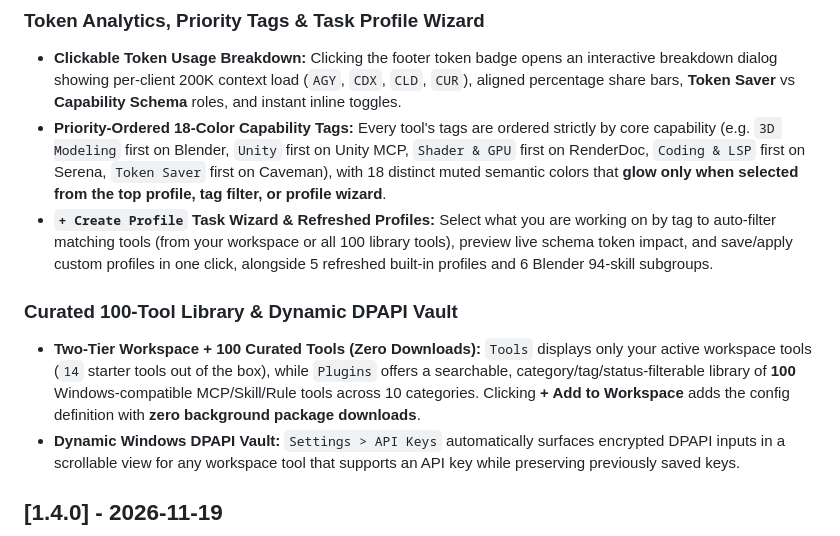
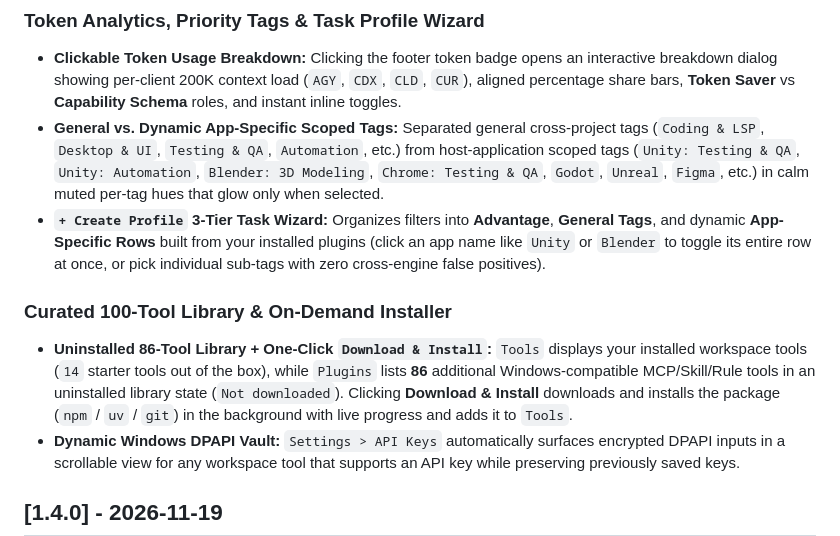
Before and after one commit to DoranPierst/AIconomy, a Markdown page: CHANGELOG.md, the part around the change. GitHub-like rendering.

```diff
--- a/CHANGELOG.md
+++ b/CHANGELOG.md
@@ -13,11 +13,11 @@ Major feature, UX, and catalog release introducing passive runtime control, a cu
 
 ### Token Analytics, Priority Tags & Task Profile Wizard
 - **Clickable Token Usage Breakdown:** Clicking the footer token badge opens an interactive breakdown dialog showing per-client 200K context load (`AGY`, `CDX`, `CLD`, `CUR`), aligned percentage share bars, **Token Saver** vs **Capability Schema** roles, and instant inline toggles.
-- **Priority-Ordered 18-Color Capability Tags:** Every tool's tags are ordered strictly by core capability (e.g. `3D Modeling` first on Blender, `Unity` first on Unity MCP, `Shader & GPU` first on RenderDoc, `Coding & LSP` first on Serena, `Token Saver` first on Caveman), with 18 distinct muted semantic colors that **glow only when selected from the top profile, tag filter, or profile wizard**.
-- **`+ Create Profile` Task Wizard & Refreshed Profiles:** Select what you are working on by tag to auto-filter matching tools (from your workspace or all 100 library tools), preview live schema token impact, and save/apply custom profiles in one click, alongside 5 refreshed built-in profiles and 6 Blender 94-skill subgroups.
+- **General vs. Dynamic App-Specific Scoped Tags:** Separated general cross-project tags (`Coding & LSP`, `Desktop & UI`, `Testing & QA`, `Automation`, etc.) from host-application scoped tags (`Unity: Testing & QA`, `Unity: Automation`, `Blender: 3D Modeling`, `Chrome: Testing & QA`, `Godot`, `Unreal`, `Figma`, etc.) in calm muted per-tag hues that glow only when selected.
+- **`+ Create Profile` 3-Tier Task Wizard:** Organizes filters into **Advantage**, **General Tags**, and dynamic **App-Specific Rows** built from your installed plugins (click an app name like `Unity` or `Blender` to toggle its entire row at once, or pick individual sub-tags with zero cross-engine false positives).
 
-### Curated 100-Tool Library & Dynamic DPAPI Vault
-- **Two-Tier Workspace + 100 Curated Tools (Zero Downloads):** `Tools` displays only your active workspace tools (`14` starter tools out of the box), while `Plugins` offers a searchable, category/tag/status-filterable library of **100** Windows-compatible MCP/Skill/Rule tools across 10 categories. Clicking **+ Add to Workspace** adds the config definition with **zero background package downloads**.
+### Curated 100-Tool Library & On-Demand Installer
+- **Uninstalled 86-Tool Library + One-Click `Download & Install`:** `Tools` displays your installed workspace tools (`14` starter tools out of the box), while `Plugins` lists **86** additional Windows-compatible MCP/Skill/Rule tools in an uninstalled library state (`Not downloaded`). Clicking **Download & Install** downloads and installs the package (`npm` / `uv` / `git`) in the background with live progress and adds it to `Tools`.
 - **Dynamic Windows DPAPI Vault:** `Settings > API Keys` automatically surfaces encrypted DPAPI inputs in a scrollable view for any workspace tool that supports an API key while preserving previously saved keys.
 
 ## [1.4.0] - 2026-11-19
```
Also changed, not shown: README.md (+2 -2 lines), assets/screenshot_dark.png, 10 other files.
